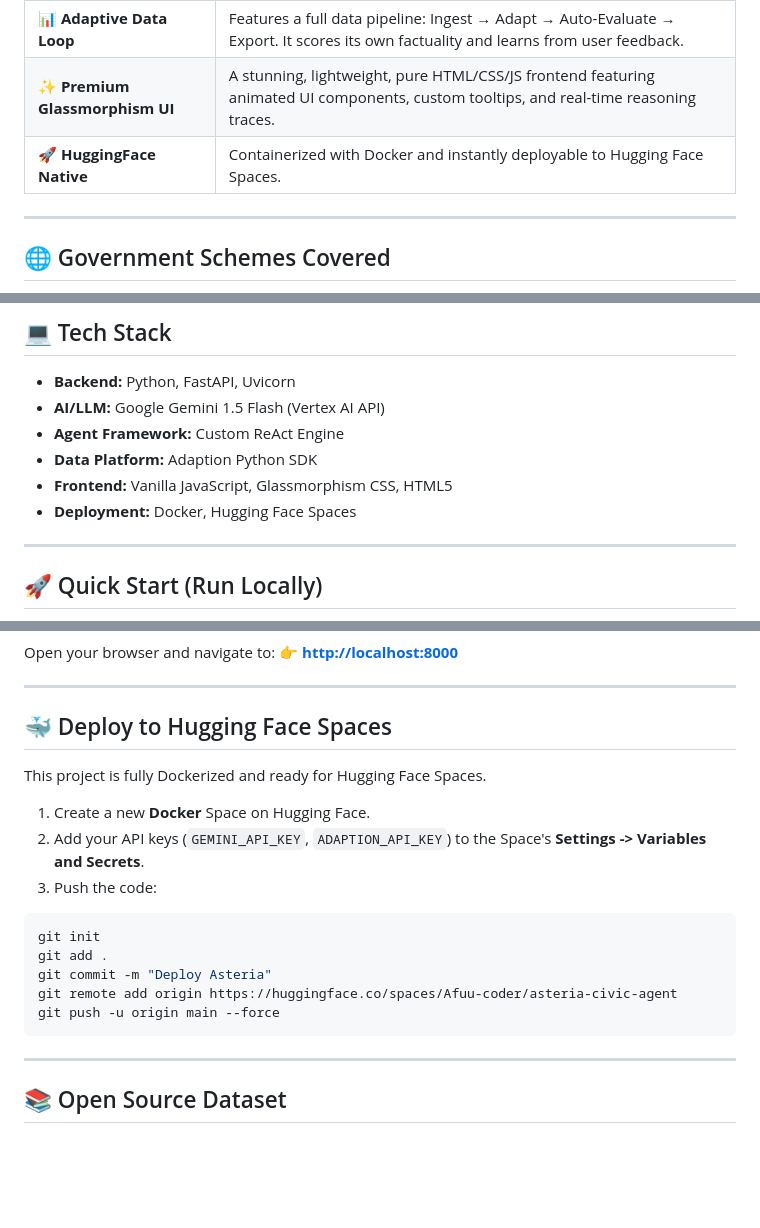
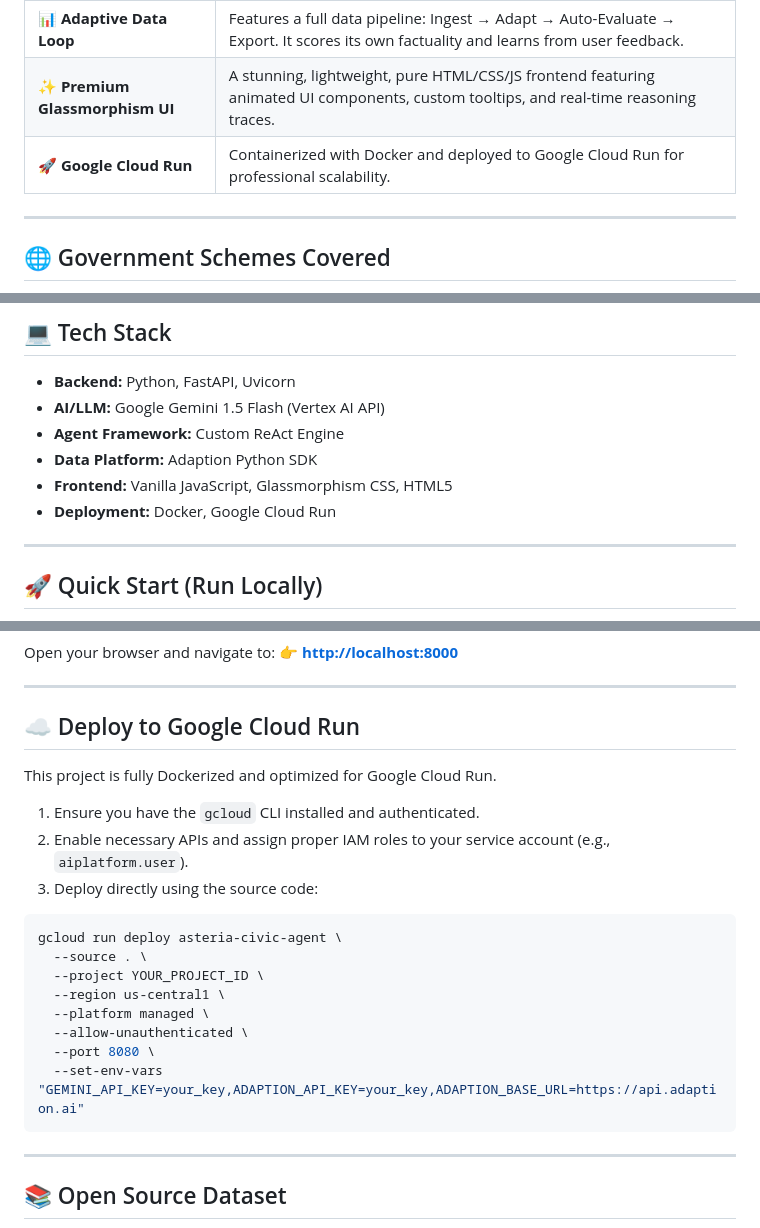
Before and after one commit to HackIndiaXYZ/ai-agents-hackathon-2026-astera, a Markdown page: README.md, 3 parts joined by grey strips. Drawn GitHub-style; blank space fills up the shorter version.

Commit message:
Docs: Update README to reflect Google Cloud Run deployment over Hugging Face Spaces

````diff
--- a/README.md
+++ b/README.md
@@ -49,7 +49,7 @@ India has hundreds of millions of citizens who communicate exclusively in region
 | 🗣️ **Dual Low-Resource Focus** | Native support for **Bhojpuri** and **Assamese**, trained using high-quality prompt-engineered pipelines via Gemini 1.5 Flash. |
 | 📊 **Adaptive Data Loop** | Features a full data pipeline: Ingest → Adapt → Auto-Evaluate → Export. It scores its own factuality and learns from user feedback. |
 | ✨ **Premium Glassmorphism UI** | A stunning, lightweight, pure HTML/CSS/JS frontend featuring animated UI components, custom tooltips, and real-time reasoning traces. |
-| 🚀 **HuggingFace Native** | Containerized with Docker and instantly deployable to Hugging Face Spaces. |
+| 🚀 **Google Cloud Run** | Containerized with Docker and deployed to Google Cloud Run for professional scalability. |
 
 ---
 
@@ -95,7 +95,7 @@ graph TD
 - **Agent Framework:** Custom ReAct Engine
 - **Data Platform:** Adaption Python SDK
 - **Frontend:** Vanilla JavaScript, Glassmorphism CSS, HTML5
-- **Deployment:** Docker, Hugging Face Spaces
+- **Deployment:** Docker, Google Cloud Run
 
 ---
 
@@ -131,19 +131,22 @@ Open your browser and navigate to:
 
 ---
 
-## 🐳 Deploy to Hugging Face Spaces
+## ☁️ Deploy to Google Cloud Run
 
-This project is fully Dockerized and ready for Hugging Face Spaces.
+This project is fully Dockerized and optimized for Google Cloud Run.
 
-1. Create a new **Docker** Space on Hugging Face.
-2. Add your API keys (`GEMINI_API_KEY`, `ADAPTION_API_KEY`) to the Space's **Settings -> Variables and Secrets**.
-3. Push the code:
+1. Ensure you have the `gcloud` CLI installed and authenticated.
+2. Enable necessary APIs and assign proper IAM roles to your service account (e.g., `aiplatform.user`).
+3. Deploy directly using the source code:
 ```bash
-git init
-git add .
-git commit -m "Deploy Asteria"
-git remote add origin https://huggingface.co/spaces/Afuu-coder/asteria-civic-agent
-git push -u origin main --force
+gcloud run deploy asteria-civic-agent \
+  --source . \
+  --project YOUR_PROJECT_ID \
+  --region us-central1 \
+  --platform managed \
+  --allow-unauthenticated \
+  --port 8080 \
+  --set-env-vars "GEMINI_API_KEY=your_key,ADAPTION_API_KEY=your_key,ADAPTION_BASE_URL=https://api.adaption.ai"
 ```
 
 ---
````
Also changed, not shown: other parts of README.md (+1 -1 lines).
